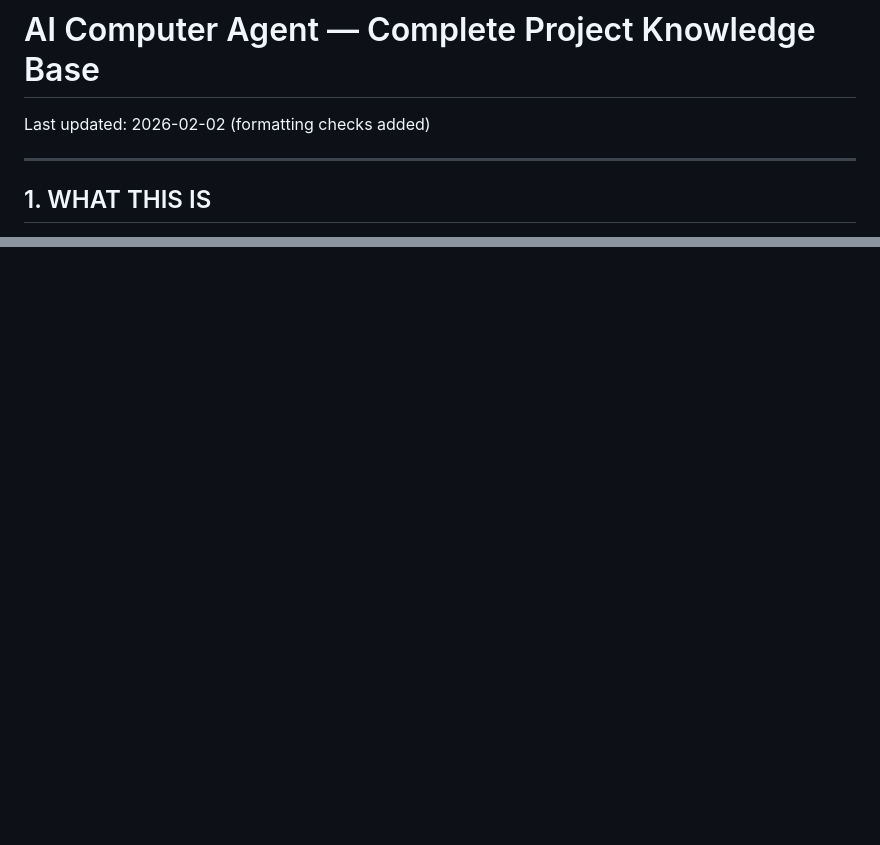
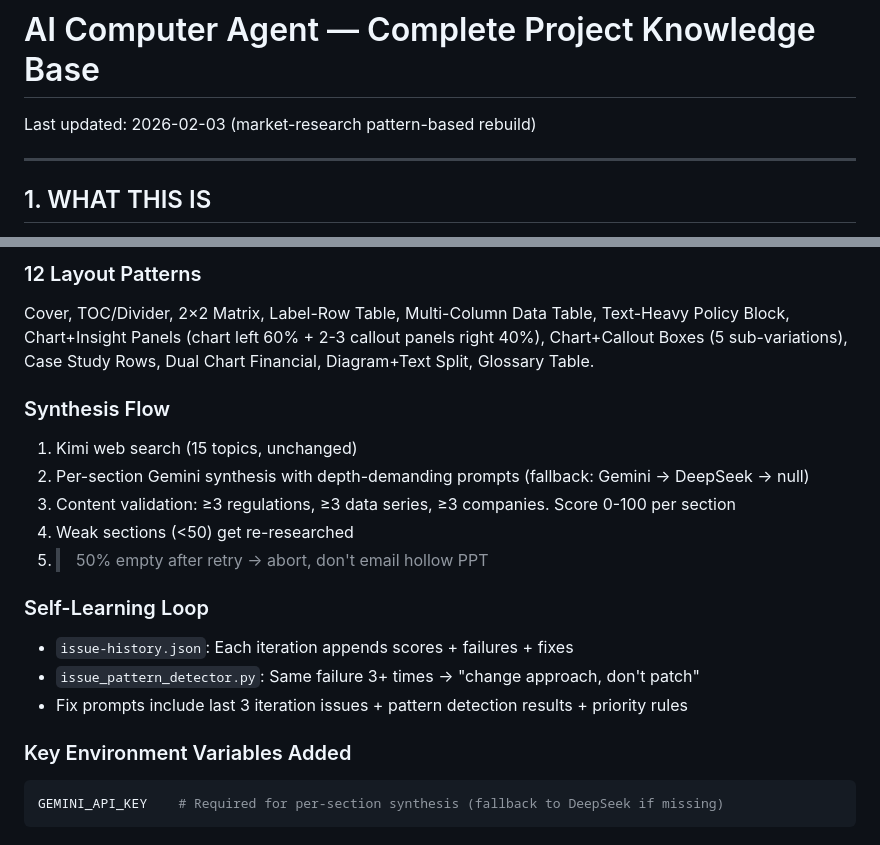
Before and after one commit to xvasjack/xvasjack.github.io, a Markdown page: ai-computer-agent/PROJECT_KNOWLEDGE.md, 2 parts joined by grey strips. Rendered like a GitHub page; blank space fills up the shorter version.

Commit message:
Update: PROJECT_KNOWLEDGE.md with market-research rebuild details
Co-Authored-By: Claude Opus 4.5 <noreply@anthropic.com>

````diff
--- a/ai-computer-agent/PROJECT_KNOWLEDGE.md
+++ b/ai-computer-agent/PROJECT_KNOWLEDGE.md
@@ -1,6 +1,6 @@
 # AI Computer Agent — Complete Project Knowledge Base
 
-Last updated: 2026-02-02 (formatting checks added)
+Last updated: 2026-02-03 (market-research pattern-based rebuild)
 
 ---
 
@@ -772,0 +813,23 @@ Allowed folders: `C:\Users\*\Downloads`, `C:\agent-shared`, `Z:\`.
+### 12 Layout Patterns
+
+Cover, TOC/Divider, 2×2 Matrix, Label-Row Table, Multi-Column Data Table, Text-Heavy Policy Block, Chart+Insight Panels (chart left 60% + 2-3 callout panels right 40%), Chart+Callout Boxes (5 sub-variations), Case Study Rows, Dual Chart Financial, Diagram+Text Split, Glossary Table.
+
+### Synthesis Flow
+
+1. Kimi web search (15 topics, unchanged)
+2. Per-section Gemini synthesis with depth-demanding prompts (fallback: Gemini → DeepSeek → null)
+3. Content validation: ≥3 regulations, ≥3 data series, ≥3 companies. Score 0-100 per section
+4. Weak sections (<50) get re-researched
+5. >50% empty after retry → abort, don't email hollow PPT
+
+### Self-Learning Loop
+
+- `issue-history.json`: Each iteration appends scores + failures + fixes
+- `issue_pattern_detector.py`: Same failure 3+ times → "change approach, don't patch"
+- Fix prompts include last 3 iteration issues + pattern detection results + priority rules
+
+### Key Environment Variables Added
+
+```bash
+GEMINI_API_KEY    # Required for per-section synthesis (fallback to DeepSeek if missing)
+```
````
Also changed, not shown: other parts of ai-computer-agent/PROJECT_KNOWLEDGE.md (+40 -0 lines).
